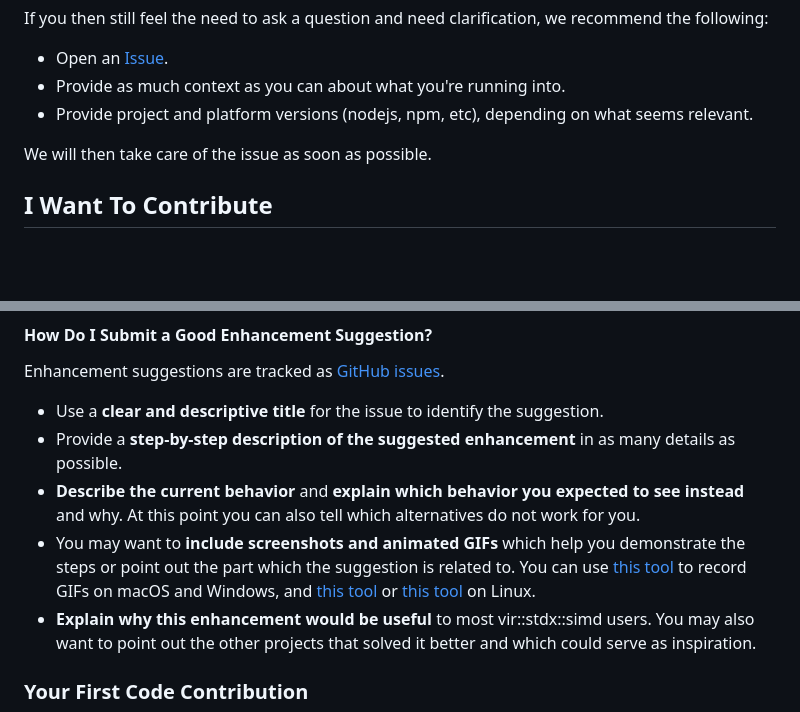
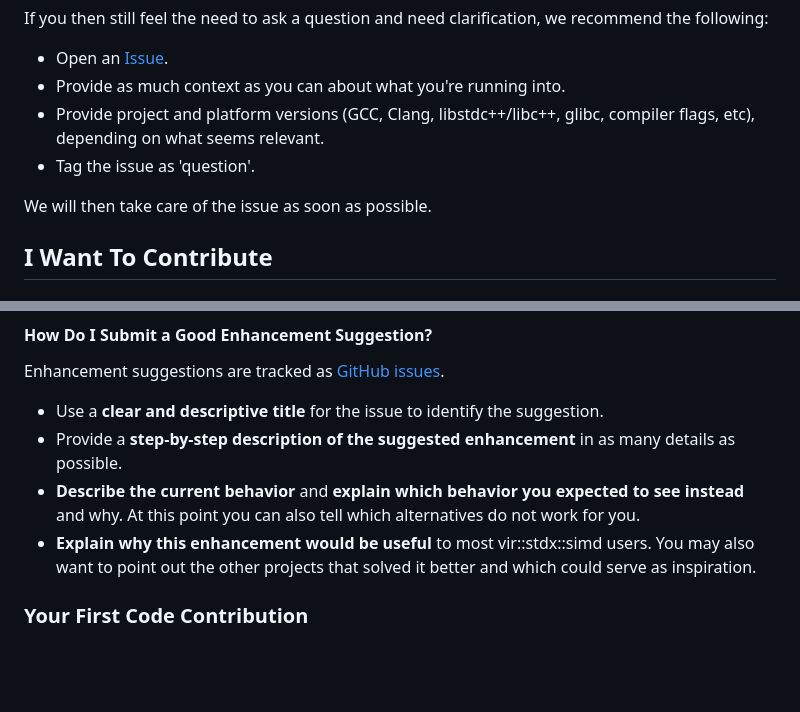
Before and after one commit to mattkretz/vir-simd, a Markdown page: CONTRIBUTING.md, 2 parts joined by grey strips. GitHub-like rendering; blank space fills up the shorter version.

Commit message:
Improve some of the generated boilerplate
ChangeLog:

	* CONTRIBUTING.md: Replace nodejs etc with relevant info. Remove
	GUI stuff.

```diff
--- a/CONTRIBUTING.md
+++ b/CONTRIBUTING.md
@@ -55,24 +55,11 @@ recommend the following:
 
 - Open an [Issue](https://github.com/mattkretz/vir-simd/issues/new).
 - Provide as much context as you can about what you're running into.
-- Provide project and platform versions (nodejs, npm, etc), depending on what seems relevant.
+- Provide project and platform versions (GCC, Clang, libstdc++/libc++, glibc,
+  compiler flags, etc), depending on what seems relevant.
+- Tag the issue as 'question'.
 
 We will then take care of the issue as soon as possible.
-
-<!--
-You might want to create a separate issue tag for questions and include it in this description. People should then tag their issues accordingly.
-
-Depending on how large the project is, you may want to outsource the questioning, e.g. to Stack Overflow or Gitter. You may add additional contact and information possibilities:
-- IRC
-- Slack
-- Gitter
-- Stack Overflow tag
-- Blog
-- FAQ
-- Roadmap
-- E-Mail List
-- Forum
--->
 
 ## I Want To Contribute
 
@@ -183,13 +170,6 @@ issues](https://github.com/mattkretz/vir-simd/issues).
 - **Describe the current behavior** and **explain which behavior you expected
   to see instead** and why. At this point you can also tell which alternatives
   do not work for you.
-- You may want to **include screenshots and animated GIFs** which help you
-  demonstrate the steps or point out the part which the suggestion is related
-  to. You can use [this tool](https://www.cockos.com/licecap/) to record GIFs
-  on macOS and Windows, and [this
-  tool](https://github.com/colinkeenan/silentcast) or [this
-  tool](https://github.com/GNOME/byzanz) on Linux. <!-- this should only be
-  included if the project has a GUI -->
 - **Explain why this enhancement would be useful** to most vir::stdx::simd
   users. You may also want to point out the other projects that solved it
   better and which could serve as inspiration.
```
